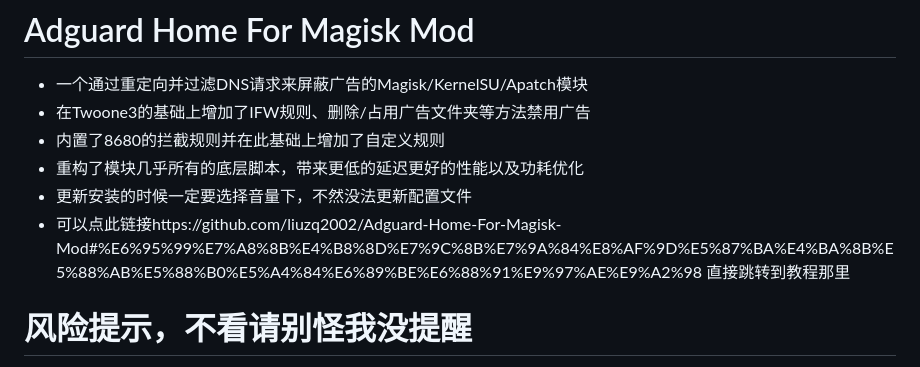
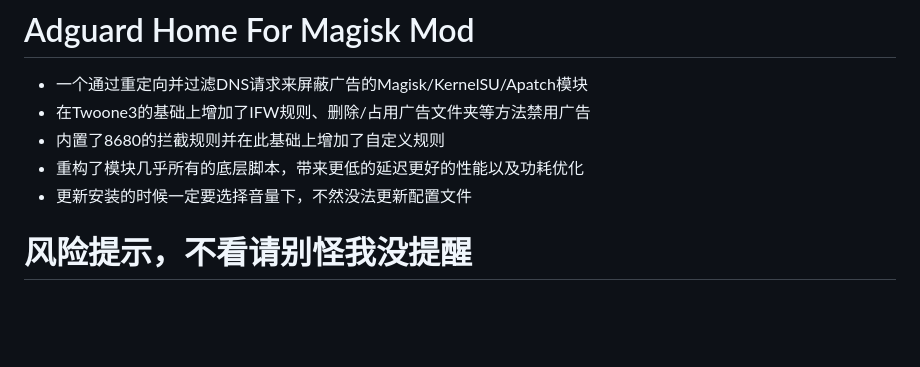
Before and after one commit to liuzq2002/Adguard-Home-For-Magisk-Mod, a Markdown page: README.md, the part around the change. Rendered like a GitHub page; blank space fills up the shorter version.

```diff
--- a/README.md
+++ b/README.md
@@ -4,7 +4,6 @@
 - 内置了8680的拦截规则并在此基础上增加了自定义规则
 - 重构了模块几乎所有的底层脚本，带来更低的延迟更好的性能以及功耗优化
 - 更新安装的时候一定要选择音量下，不然没法更新配置文件
-- 可以点此链接https://github.com/liuzq2002/Adguard-Home-For-Magisk-Mod#%E6%95%99%E7%A8%8B%E4%B8%8D%E7%9C%8B%E7%9A%84%E8%AF%9D%E5%87%BA%E4%BA%8B%E5%88%AB%E5%88%B0%E5%A4%84%E6%89%BE%E6%88%91%E9%97%AE%E9%A2%98 直接跳转到教程那里
 # 风险提示，不看请别怪我没提醒
 - ⚠️模块会导致优惠券无法正常领取，如无法正常领取这并非误杀
 - ⚠️部分软件的看广告领金币无法正常领取，如无法使用这并非误杀
```
